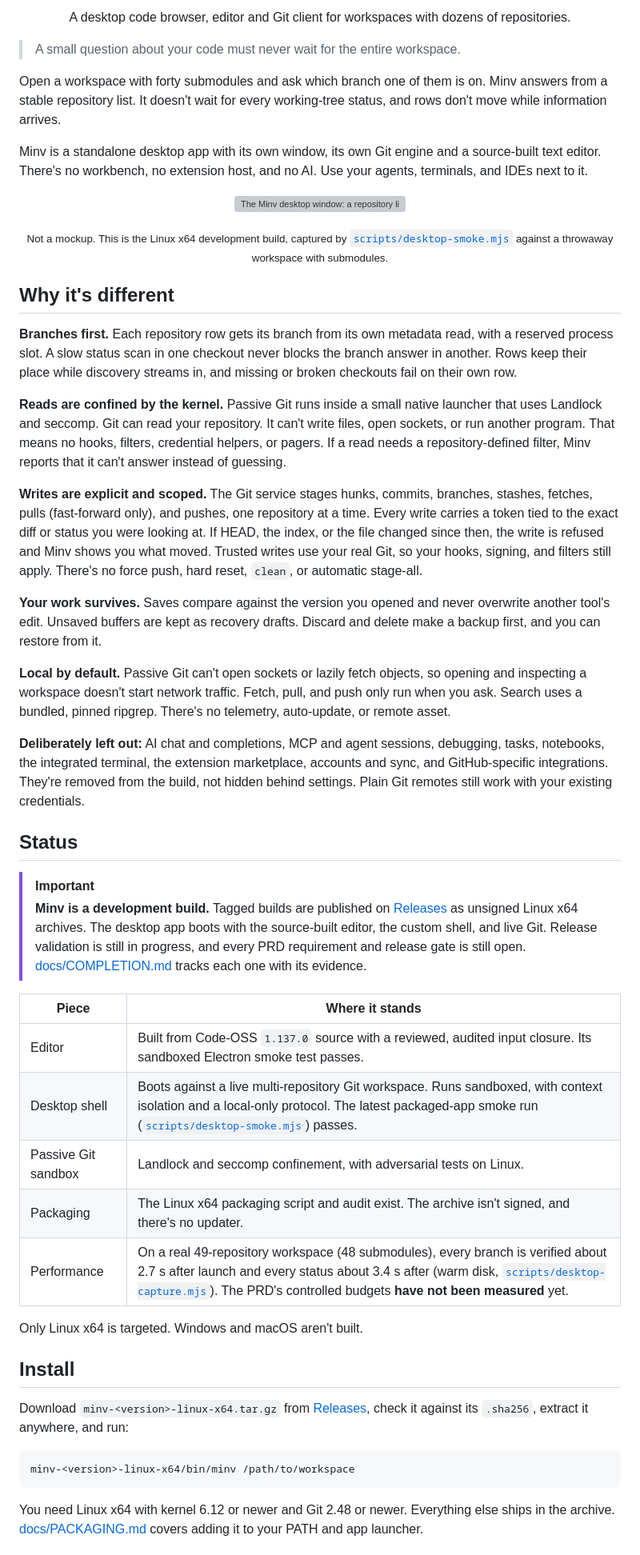
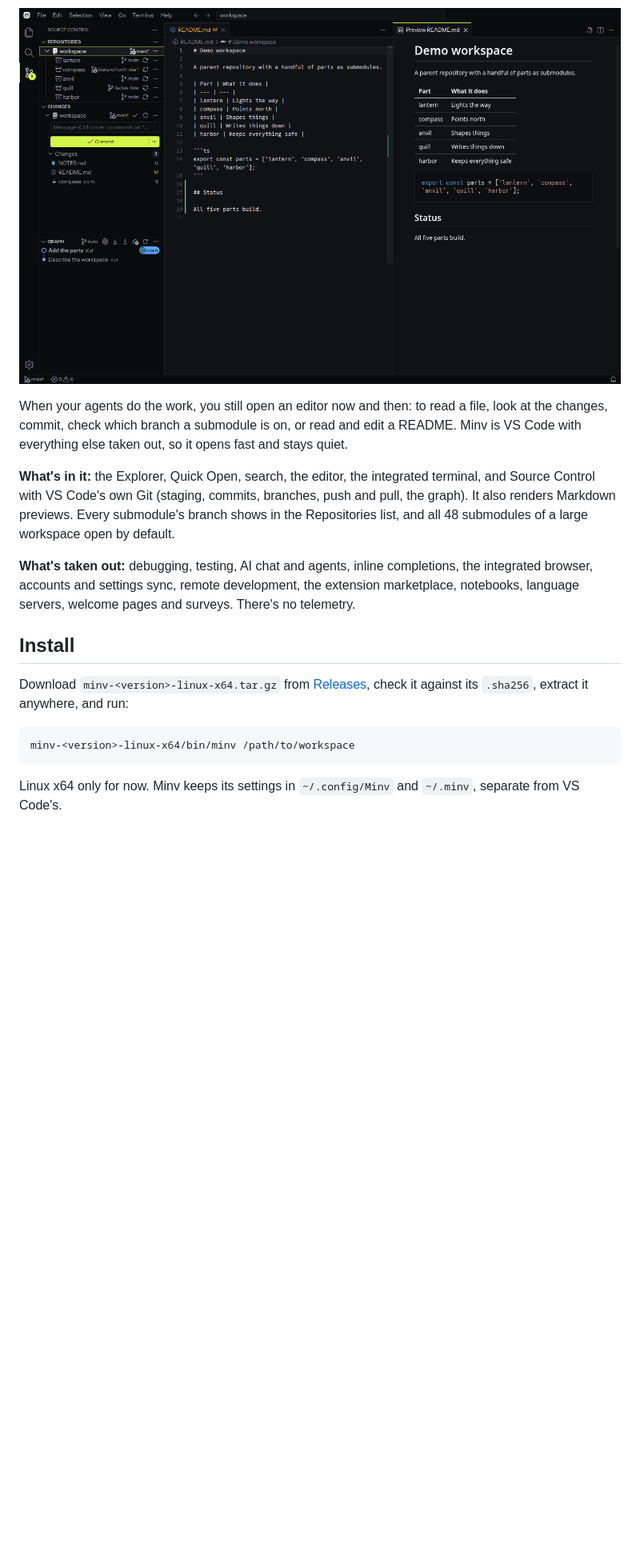
Before and after one commit to tyrannyme/minv, a Markdown page: README.md, the part around one of its changes. Shown at 80% size. Drawn GitHub-style; pictures changed too: docs/readme-assets/minv.png (added); blank space fills up the shorter version; grey boxes are pictures that could not be loaded.

````diff
--- a/README.md
+++ b/README.md
@@ -11,48 +9,13 @@
   <a href="LICENSE"><picture><source media="(prefers-color-scheme: dark)" srcset="https://shieldcn.dev/badge/license-MIT.svg?variant=outline&amp;size=sm&amp;font=geist&amp;mode=dark"><img alt="MIT license" src="https://shieldcn.dev/badge/license-MIT.svg?variant=outline&amp;size=sm&amp;font=geist&amp;mode=light"></picture></a>
 </p>
 
-<p align="center">A desktop code browser, editor and Git client for workspaces with dozens of repositories.</p>
+<p align="center"><img alt="Minv with Source Control open: every submodule's branch in the Repositories list, the parent's changes and graph, and a README beside its rendered preview" src="docs/readme-assets/minv.png"></p>
 
-> A small question about your code must never wait for the entire workspace.
+When your agents do the work, you still open an editor now and then: to read a file, look at the changes, commit, check which branch a submodule is on, or read and edit a README. Minv is VS Code with everything else taken out, so it opens fast and stays quiet.
 
-Open a workspace with forty submodules and ask which branch one of them is on. Minv answers from a stable repository list. It doesn't wait for every working-tree status, and rows don't move while information arrives.
+**What's in it:** the Explorer, Quick Open, search, the editor, the integrated terminal, and Source Control with VS Code's own Git (staging, commits, branches, push and pull, the graph). It also renders Markdown previews. Every submodule's branch shows in the Repositories list, and all 48 submodules of a large workspace open by default.
 
-Minv is a standalone desktop app with its own window, its own Git engine and a source-built text editor. There's no workbench, no extension host, and no AI. Use your agents, terminals, and IDEs next to it.
-
-<p align="center">
-  <img alt="The Minv desktop window: a repository list on the left, the selected repository's staged and unstaged changes in the middle, and the editor on the right" src="docs/readme-assets/minv-desktop.png">
-</p>
-
-<p align="center"><sub>Not a mockup. This is the Linux x64 development build, captured by <a href="scripts/desktop-smoke.mjs"><code>scripts/desktop-smoke.mjs</code></a> against a throwaway workspace with submodules.</sub></p>
-
-## Why it's different
-
-**Branches first.** Each repository row gets its branch from its own metadata read, with a reserved process slot. A slow status scan in one checkout never blocks the branch answer in another. Rows keep their place while discovery streams in, and missing or broken checkouts fail on their own row.
-
-**Reads are confined by the kernel.** Passive Git runs inside a small native launcher that uses Landlock and seccomp. Git can read your repository. It can't write files, open sockets, or run another program. That means no hooks, filters, credential helpers, or pagers. If a read needs a repository-defined filter, Minv reports that it can't answer instead of guessing.
-
-**Writes are explicit and scoped.** The Git service stages hunks, commits, branches, stashes, fetches, pulls (fast-forward only), and pushes, one repository at a time. Every write carries a token tied to the exact diff or status you were looking at. If HEAD, the index, or the file changed since then, the write is refused and Minv shows you what moved. Trusted writes use your real Git, so your hooks, signing, and filters still apply. There's no force push, hard reset, `clean`, or automatic stage-all.
-
-**Your work survives.** Saves compare against the version you opened and never overwrite another tool's edit. Unsaved buffers are kept as recovery drafts. Discard and delete make a backup first, and you can restore from it.
-
-**Local by default.** Passive Git can't open sockets or lazily fetch objects, so opening and inspecting a workspace doesn't start network traffic. Fetch, pull, and push only run when you ask. Search uses a bundled, pinned ripgrep. There's no telemetry, auto-update, or remote asset.
-
-**Deliberately left out:** AI chat and completions, MCP and agent sessions, debugging, tasks, notebooks, the integrated terminal, the extension marketplace, accounts and sync, and GitHub-specific integrations. They're removed from the build, not hidden behind settings. Plain Git remotes still work with your existing credentials.
-
-## Status
-
-> [!IMPORTANT]
-> **Minv is a development build.** Tagged builds are published on [Releases](https://github.com/tyrannyme/minv/releases) as unsigned Linux x64 archives. The desktop app boots with the source-built editor, the custom shell, and live Git. Release validation is still in progress, and every PRD requirement and release gate is still open. [docs/COMPLETION.md](docs/COMPLETION.md) tracks each one with its evidence.
-
-| Piece | Where it stands |
-| --- | --- |
-| Editor | Built from Code-OSS `1.137.0` source with a reviewed, audited input closure. Its sandboxed Electron smoke test passes. |
-| Desktop shell | Boots against a live multi-repository Git workspace. Runs sandboxed, with context isolation and a local-only protocol. The latest packaged-app smoke run ([`scripts/desktop-smoke.mjs`](scripts/desktop-smoke.mjs)) passes. |
-| Passive Git sandbox | Landlock and seccomp confinement, with adversarial tests on Linux. |
-| Packaging | The Linux x64 packaging script and audit exist. The archive isn't signed, and there's no updater. |
-| Performance | On a real 49-repository workspace (48 submodules), every branch is verified about 2.7 s after launch and every status about 3.4 s after (warm disk, [`scripts/desktop-capture.mjs`](scripts/desktop-capture.mjs)). The PRD's controlled budgets **have not been measured** yet. |
-
-Only Linux x64 is targeted. Windows and macOS aren't built.
+**What's taken out:** debugging, testing, AI chat and agents, inline completions, the integrated browser, accounts and settings sync, remote development, the extension marketplace, notebooks, language servers, welcome pages and surveys. There's no telemetry.
 
 ## Install
 
@@ -62,5 +25,5 @@ Download `minv-<version>-linux-x64.tar.gz` from [Releases](https://github.com/ty
 minv-<version>-linux-x64/bin/minv /path/to/workspace
 ```
 
-You need Linux x64 with kernel 6.12 or newer and Git 2.48 or newer. Everything else ships in the archive. [docs/PACKAGING.md](docs/PACKAGING.md) covers adding it to your PATH and app launcher.
+Linux x64 only for now. Minv keeps its settings in `~/.config/Minv` and `~/.minv`, separate from VS Code's.
 
````
Also changed, not shown: other parts of README.md (+26 -51 lines), 3 other files.
